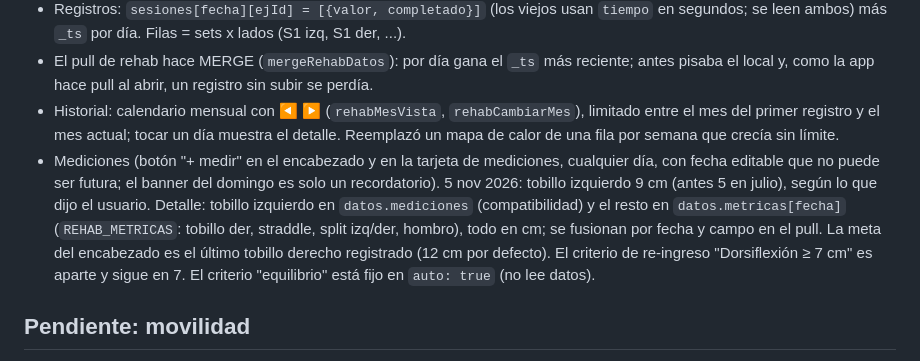
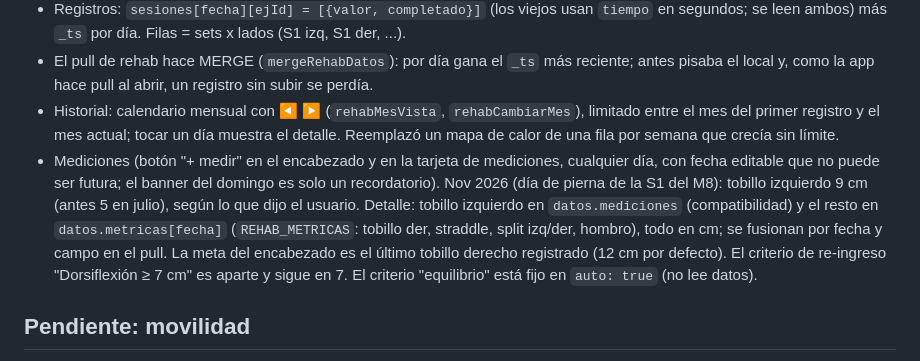
Before and after one commit to arquitecsystems-coder/House-Gym, a Markdown page: CLAUDE.md, the part around the change. GitHub-like rendering.

Commit message:
Docs: fecha de la medicion de 9 cm sin suponer el dia
Co-Authored-By: Claude Opus 5.5 <noreply@anthropic.com>
Claude-Session: https://claude.ai/code/session_01UddvvHEoM49qUKsD5R6TaU

```diff
--- a/CLAUDE.md
+++ b/CLAUDE.md
@@ -77,7 +77,7 @@ Headers de sección usan mayúscula solo en la primera letra ("Pesos", "Objetivo
 - Registros: `sesiones[fecha][ejId] = [{valor, completado}]` (los viejos usan `tiempo` en segundos; se leen ambos) más `_ts` por día. Filas = sets x lados (S1 izq, S1 der, ...).
 - El pull de rehab hace MERGE (`mergeRehabDatos`): por día gana el `_ts` más reciente; antes pisaba el local y, como la app hace pull al abrir, un registro sin subir se perdía.
 - Historial: calendario mensual con ◀ ▶ (`rehabMesVista`, `rehabCambiarMes`), limitado entre el mes del primer registro y el mes actual; tocar un día muestra el detalle. Reemplazó un mapa de calor de una fila por semana que crecía sin límite.
-- Mediciones (botón "+ medir" en el encabezado y en la tarjeta de mediciones, cualquier día, con fecha editable que no puede ser futura; el banner del domingo es solo un recordatorio). 5 nov 2026: tobillo izquierdo 9 cm (antes 5 en julio), según lo que dijo el usuario. Detalle: tobillo izquierdo en `datos.mediciones` (compatibilidad) y el resto en `datos.metricas[fecha]` (`REHAB_METRICAS`: tobillo der, straddle, split izq/der, hombro), todo en cm; se fusionan por fecha y campo en el pull. La meta del encabezado es el último tobillo derecho registrado (12 cm por defecto). El criterio de re-ingreso "Dorsiflexión ≥ 7 cm" es aparte y sigue en 7. El criterio "equilibrio" está fijo en `auto: true` (no lee datos).
+- Mediciones (botón "+ medir" en el encabezado y en la tarjeta de mediciones, cualquier día, con fecha editable que no puede ser futura; el banner del domingo es solo un recordatorio). Nov 2026 (día de pierna de la S1 del M8): tobillo izquierdo 9 cm (antes 5 en julio), según lo que dijo el usuario. Detalle: tobillo izquierdo en `datos.mediciones` (compatibilidad) y el resto en `datos.metricas[fecha]` (`REHAB_METRICAS`: tobillo der, straddle, split izq/der, hombro), todo en cm; se fusionan por fecha y campo en el pull. La meta del encabezado es el último tobillo derecho registrado (12 cm por defecto). El criterio de re-ingreso "Dorsiflexión ≥ 7 cm" es aparte y sigue en 7. El criterio "equilibrio" está fijo en `auto: true` (no lee datos).
 
 ## Pendiente: movilidad
 
```
Also changed, not shown: docs/forge-paper.md (+1 -1 lines).
